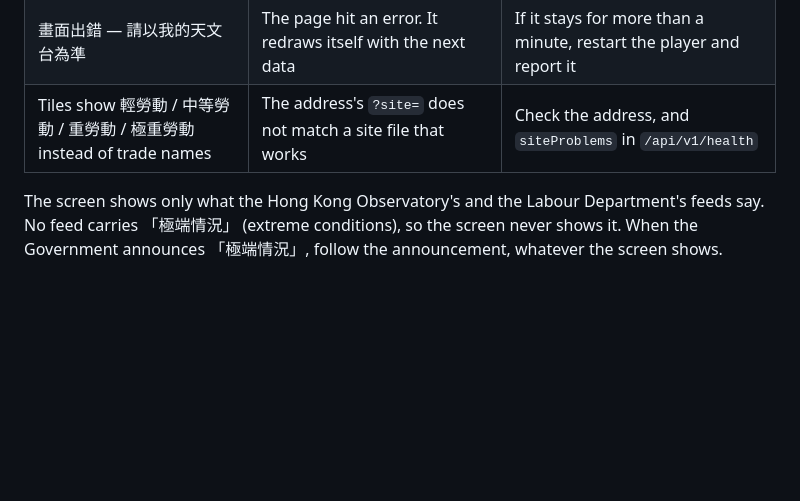
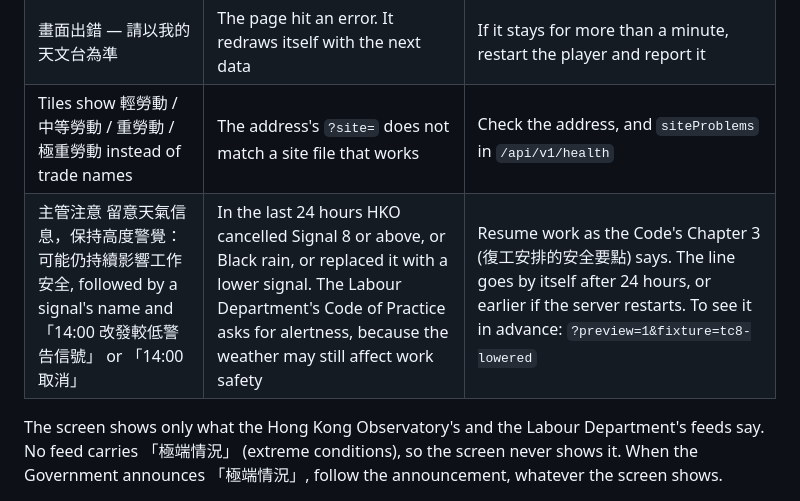
Before and after one commit to loadingcloud001/hk-site-display, a Markdown page: docs/site-setup.md, the part around the change. Rendered like a GitHub page; blank space fills up the shorter version.

```diff
--- a/docs/site-setup.md
+++ b/docs/site-setup.md
@@ -116,6 +116,7 @@ Chrome is not available for Android TV, so use a kiosk browser app, for example
 | 資料過期 — 請以我的天文台為準 | No fresh warning data for over 10 minutes. The screen still shows the last data | As above. It clears by itself |
 | 畫面出錯 — 請以我的天文台為準 | The page hit an error. It redraws itself with the next data | If it stays for more than a minute, restart the player and report it |
 | Tiles show 輕勞動 / 中等勞動 / 重勞動 / 極重勞動 instead of trade names | The address's `?site=` does not match a site file that works | Check the address, and `siteProblems` in `/api/v1/health` |
+| 主管注意 留意天氣信息，保持高度警覺：可能仍持續影響工作安全, followed by a signal's name and 「14:00 改發較低警告信號」 or 「14:00 取消」 | In the last 24 hours HKO cancelled Signal 8 or above, or Black rain, or replaced it with a lower signal. The Labour Department's Code of Practice asks for alertness, because the weather may still affect work safety | Resume work as the Code's Chapter 3 (復工安排的安全要點) says. The line goes by itself after 24 hours, or earlier if the server restarts. To see it in advance: `?preview=1&fixture=tc8-lowered` |
 
 The screen shows only what the Hong Kong Observatory's and the Labour Department's feeds say. No feed carries 「極端情況」 (extreme conditions), so the screen never shows it. When the Government announces 「極端情況」, follow the announcement, whatever the screen shows.
 
```
Also changed, not shown: AGENTS.md (+1 -0 lines), README.md (+13 -1 lines), docs/demo/after-tc8.png (added), 3 other files.
